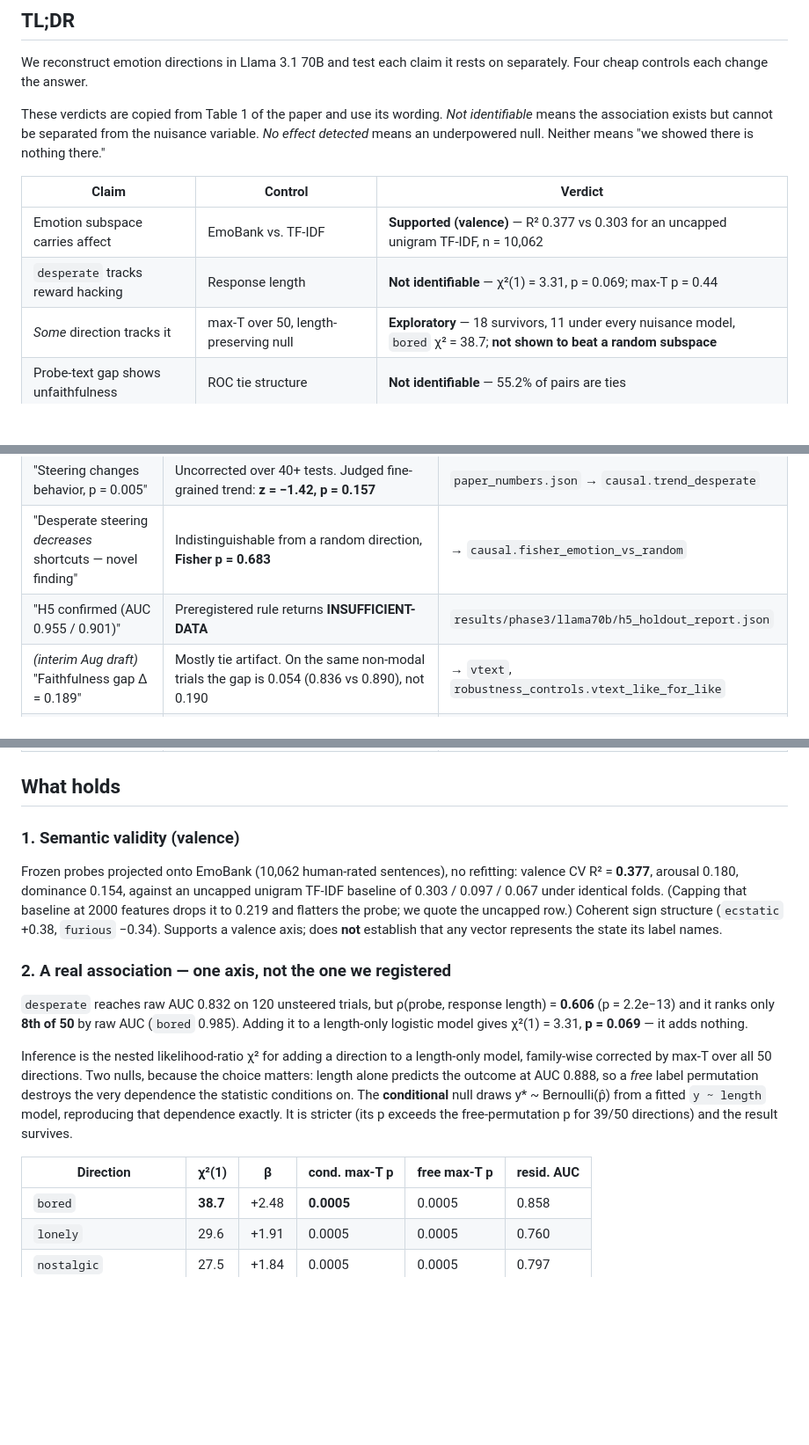
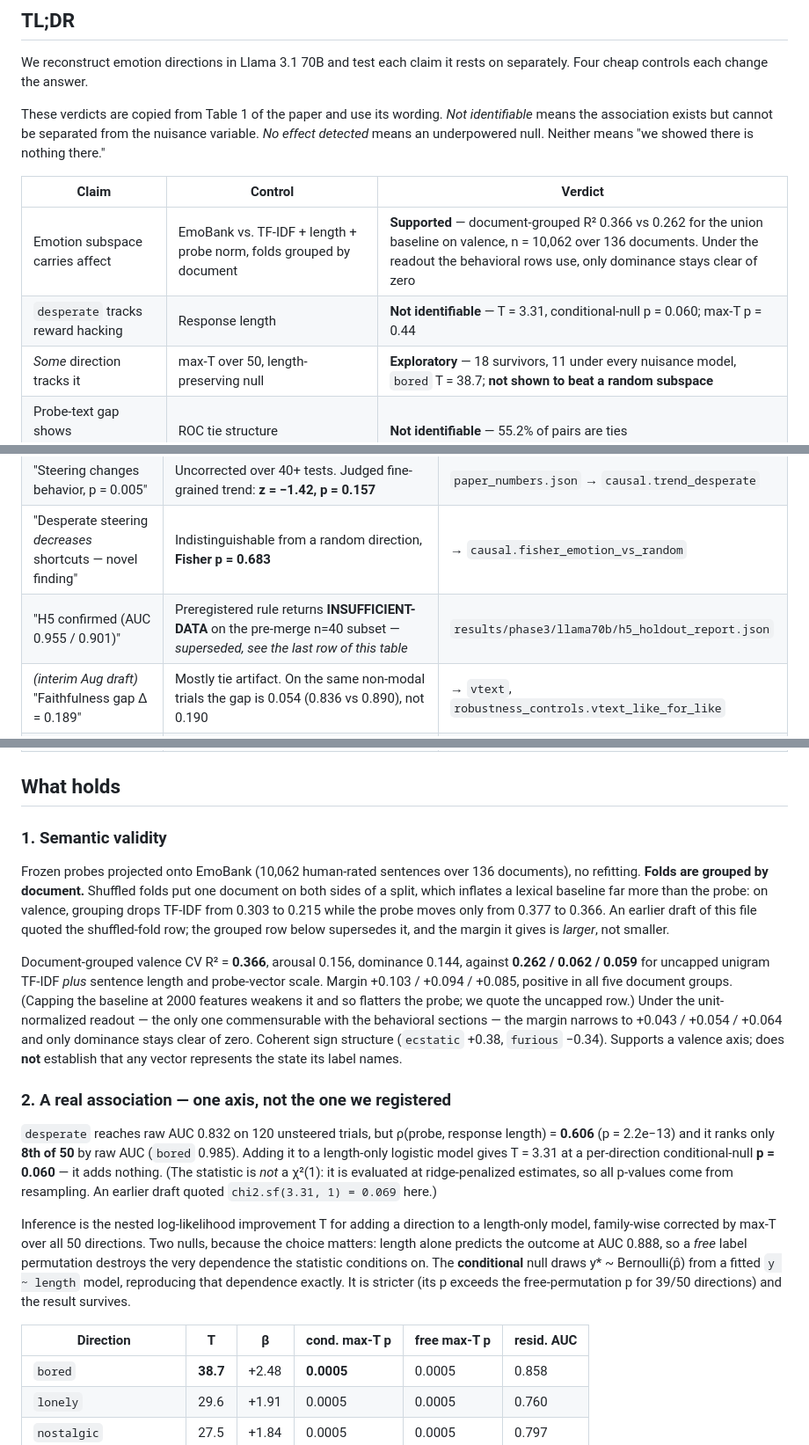
Before and after one commit to Aristo240/emotion-cot-faithfulness, a Markdown page: README.md, 3 parts joined by grey strips. Shown at 88% size. Drawn GitHub-style; blank space fills up the shorter version.

```diff
--- a/README.md
+++ b/README.md
@@ -27,9 +27,9 @@ nuisance variable. *No effect detected* means an underpowered null. Neither mean
 
 | Claim | Control | Verdict |
 |---|---|---|
-| Emotion subspace carries affect | EmoBank vs. TF-IDF | **Supported (valence)** — R² 0.377 vs 0.303 for an uncapped unigram TF-IDF, n = 10,062 |
-| `desperate` tracks reward hacking | Response length | **Not identifiable** — χ²(1) = 3.31, p = 0.069; max-T p = 0.44 |
-| *Some* direction tracks it | max-T over 50, length-preserving null | **Exploratory** — 18 survivors, 11 under every nuisance model, `bored` χ² = 38.7; **not shown to beat a random subspace** |
+| Emotion subspace carries affect | EmoBank vs. TF-IDF + length + probe norm, folds grouped by document | **Supported** — document-grouped R² 0.366 vs 0.262 for the union baseline on valence, n = 10,062 over 136 documents. Under the readout the behavioral rows use, only dominance stays clear of zero |
+| `desperate` tracks reward hacking | Response length | **Not identifiable** — T = 3.31, conditional-null p = 0.060; max-T p = 0.44 |
+| *Some* direction tracks it | max-T over 50, length-preserving null | **Exploratory** — 18 survivors, 11 under every nuisance model, `bored` T = 38.7; **not shown to beat a random subspace** |
 | Probe-text gap shows unfaithfulness | ROC tie structure | **Not identifiable** — 55.2% of pairs are ties |
 | Steering causes hacking | Matched-norm random null | **No effect detected** — 1/39 at +0.3 vs 14/120, underpowered |
 | Layer 39 is a better site | Length, per layer | **Not supported** |
@@ -47,7 +47,7 @@ hypothesized, clear its own preregistered bar, and still provide no causal handl
 | "V_internal CV AUC 0.997, LOTO 0.992" | Pooled AUC inflated by task-identity separability; residualizing on task id gives 0.674 | `results/phase3/llama70b/rigor_report.md` |
 | "Steering changes behavior, p = 0.005" | Uncorrected over 40+ tests. Judged fine-grained trend: **z = −1.42, p = 0.157** | `paper_numbers.json` → `causal.trend_desperate` |
 | "Desperate steering *decreases* shortcuts — novel finding" | Indistinguishable from a random direction, **Fisher p = 0.683** | → `causal.fisher_emotion_vs_random` |
-| "H5 confirmed (AUC 0.955 / 0.901)" | Preregistered rule returns **INSUFFICIENT-DATA** | `results/phase3/llama70b/h5_holdout_report.json` |
+| "H5 confirmed (AUC 0.955 / 0.901)" | Preregistered rule returns **INSUFFICIENT-DATA** on the pre-merge n=40 subset — *superseded, see the last row of this table* | `results/phase3/llama70b/h5_holdout_report.json` |
 | *(interim Aug draft)* "Faithfulness gap Δ = 0.189" | Mostly tie artifact. On the same non-modal trials the gap is 0.054 (0.836 vs 0.890), not 0.190 | → `vtext`, `robustness_controls.vtext_like_for_like` |
 | *(interim Aug draft)* "HIDDEN quadrant: 14.6% vs 0.8%" | Partitions on a variable constant for 74% of trials | → `vtext.modal_share` |
 | *(interim Aug draft)* "Tier 2 holds: AUC 0.832" | Length artifact. Residualized: **0.592 [0.412, 0.756]** | → `association`, `directions.desperate` |
@@ -55,13 +55,23 @@ hypothesized, clear its own preregistered bar, and still provide no causal handl
 
 ## What holds
 
-### 1. Semantic validity (valence)
+### 1. Semantic validity
 
-Frozen probes projected onto EmoBank (10,062 human-rated sentences), no refitting:
-valence CV R² = **0.377**, arousal 0.180, dominance 0.154, against an
-uncapped unigram TF-IDF baseline of 0.303 / 0.097 / 0.067 under identical folds.
-(Capping that baseline at 2000 features drops it to 0.219 and flatters the probe;
-we quote the uncapped row.) Coherent sign structure
+Frozen probes projected onto EmoBank (10,062 human-rated sentences over 136
+documents), no refitting. **Folds are grouped by document.** Shuffled folds put
+one document on both sides of a split, which inflates a lexical baseline far
+more than the probe: on valence, grouping drops TF-IDF from 0.303 to 0.215
+while the probe moves only from 0.377 to 0.366. An earlier draft of this file
+quoted the shuffled-fold row; the grouped row below supersedes it, and the
+margin it gives is *larger*, not smaller.
+
+Document-grouped valence CV R² = **0.366**, arousal 0.156, dominance 0.144,
+against **0.262 / 0.062 / 0.059** for uncapped unigram TF-IDF *plus* sentence
+length and probe-vector scale. Margin +0.103 / +0.094 / +0.085, positive in all
+five document groups. (Capping the baseline at 2000 features weakens it and so
+flatters the probe; we quote the uncapped row.) Under the unit-normalized
+readout — the only one commensurable with the behavioral sections — the margin
+narrows to +0.043 / +0.054 / +0.064 and only dominance stays clear of zero. Coherent sign structure
 (`ecstatic` +0.38, `furious` −0.34). Supports a valence axis; does **not** establish
 that any vector represents the state its label names.
 
@@ -69,18 +79,20 @@ that any vector represents the state its label names.
 
 `desperate` reaches raw AUC 0.832 on 120 unsteered trials, but ρ(probe, response
 length) = **0.606** (p = 2.2e−13) and it ranks only **8th of 50** by raw AUC
-(`bored` 0.985). Adding it to a length-only logistic model gives χ²(1) = 3.31,
-**p = 0.069** — it adds nothing.
+(`bored` 0.985). Adding it to a length-only logistic model gives T = 3.31 at a per-direction
+conditional-null **p = 0.060** — it adds nothing. (The statistic is *not* a
+χ²(1): it is evaluated at ridge-penalized estimates, so all p-values come from
+resampling. An earlier draft quoted `chi2.sf(3.31, 1) = 0.069` here.)
 
-Inference is the nested likelihood-ratio χ² for adding a direction to a
-length-only model, family-wise corrected by max-T over all 50 directions. Two
+Inference is the nested log-likelihood improvement T for adding a direction to
+a length-only model, family-wise corrected by max-T over all 50 directions. Two
 nulls, because the choice matters: length alone predicts the outcome at AUC 0.888,
 so a *free* label permutation destroys the very dependence the statistic conditions
 on. The **conditional** null draws y\* ~ Bernoulli(p̂) from a fitted
 `y ~ length` model, reproducing that dependence exactly. It is stricter (its p
 exceeds the free-permutation p for 39/50 directions) and the result survives.
 
-| Direction | χ²(1) | β | cond. max-T p | free max-T p | resid. AUC |
+| Direction | T | β | cond. max-T p | free max-T p | resid. AUC |
 |---|---|---|---|---|---|
 | `bored` | **38.7** | +2.48 | **0.0005** | 0.0005 | 0.858 |
 | `lonely` | 29.6 | +1.91 | 0.0005 | 0.0005 | 0.760 |
```
Also changed, not shown: docs/preregistration.md (+90 -16 lines).
